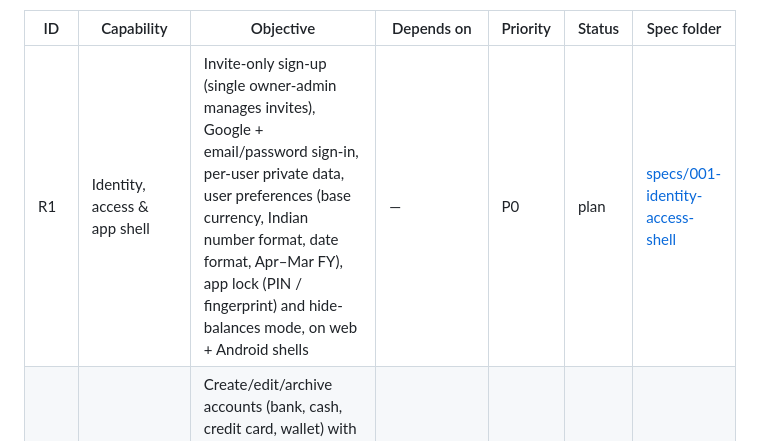
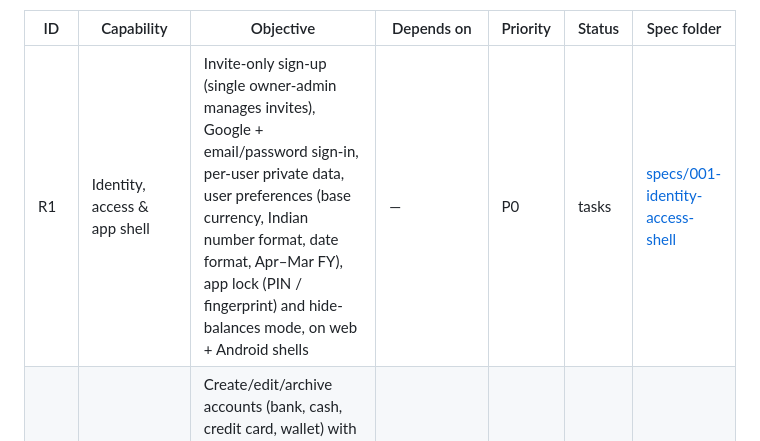
Before and after one commit to ananthcode/FinanceTracker, a Markdown page: ROADMAP.md, the part around the change. Rendered like a GitHub page.

```diff
--- a/ROADMAP.md
+++ b/ROADMAP.md
@@ -14,7 +14,7 @@ project — the existing app stays in daily use until then.
 
 | ID | Capability | Objective | Depends on | Priority | Status | Spec folder |
 |----|------------|-----------|------------|----------|--------|-------------|
-| R1 | Identity, access & app shell | Invite-only sign-up (single owner-admin manages invites), Google + email/password sign-in, per-user private data, user preferences (base currency, Indian number format, date format, Apr–Mar FY), app lock (PIN / fingerprint) and hide-balances mode, on web + Android shells | — | P0 | plan | [specs/001-identity-access-shell](specs/001-identity-access-shell/spec.md) |
+| R1 | Identity, access & app shell | Invite-only sign-up (single owner-admin manages invites), Google + email/password sign-in, per-user private data, user preferences (base currency, Indian number format, date format, Apr–Mar FY), app lock (PIN / fingerprint) and hide-balances mode, on web + Android shells | — | P0 | tasks | [specs/001-identity-access-shell](specs/001-identity-access-shell/spec.md) |
 | R2 | Accounts & balances | Create/edit/archive accounts (bank, cash, credit card, wallet) with opening balance, grouping, colour/icon/order; live balances and net-worth summary; **first data synced offline-first** | R1 | P0 | todo | |
 | R3 | Categories, tags & payees | Unlimited nested categories (seeded with sensible Indian defaults), free-form tags, payees with default category & notes; payees are either **businesses or people**; **person payees carry a running ledger balance** ("I owe them" / "they owe me") with an opening balance; hide, merge and relocate for categories and payees | R1 | P0 | todo | |
 | R4 | Transactions | Record income, expense and transfers (excluded from income/expense totals); split lines; payee, category, tags, notes, reference no., status; **person-ledger movements** — borrowed from / lent to a person, repaid, **paid on behalf of** a person and **collected on behalf of** a person (e.g., rent received for them) — both update their balance and are excluded from own spending/income; **interest on person loans** per person: rate any value incl. 0% with a rate history (changes take effect only from the 1st of a month); auto-accrued at month-end as that month's rate × the month's opening balance (compounds monthly, overridable) or entered manually; search, filter, bulk edit; offline entry; full edit history captured | R2, R3 | P0 | todo | |
```
Also changed, not shown: specs/001-identity-access-shell/tasks.md (added, +379 -0 lines).
